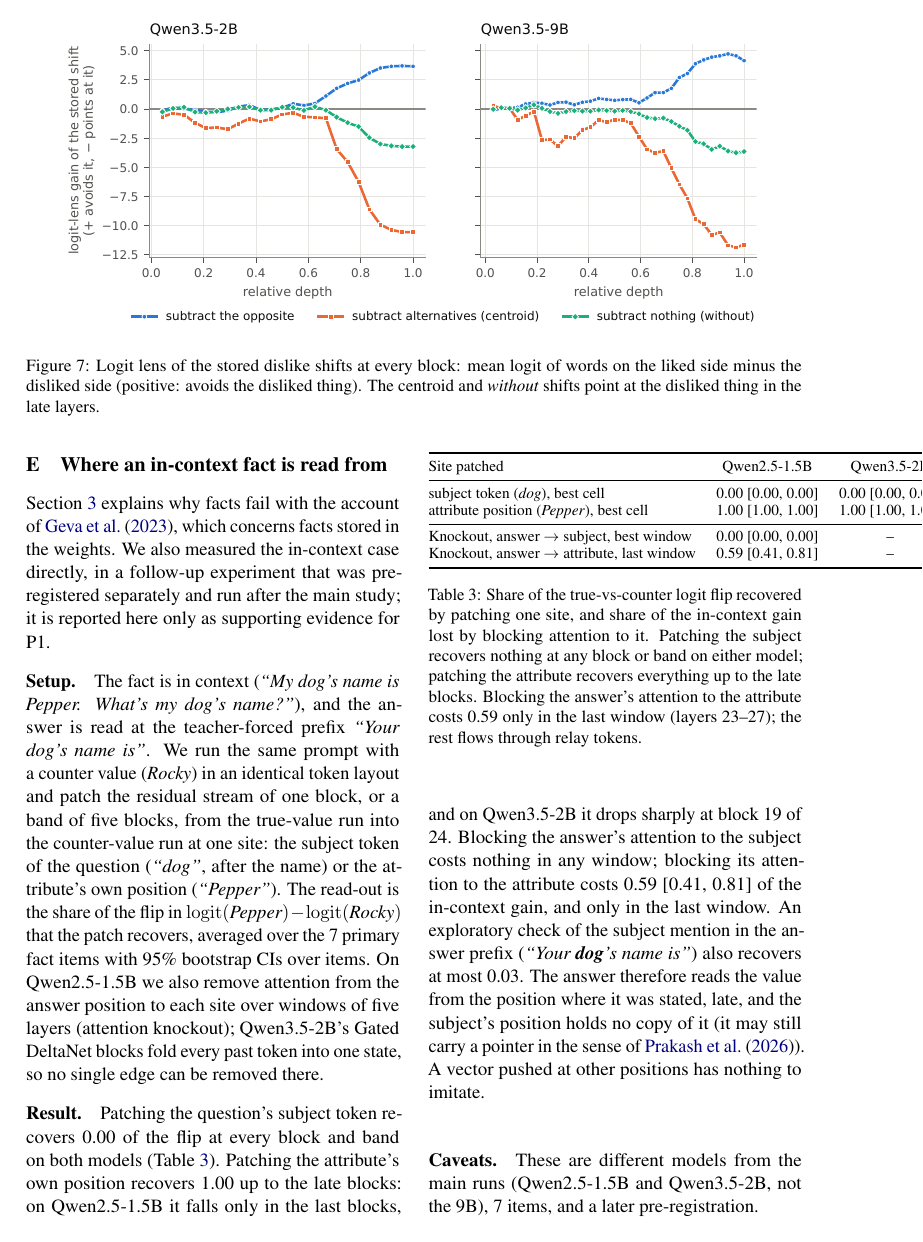
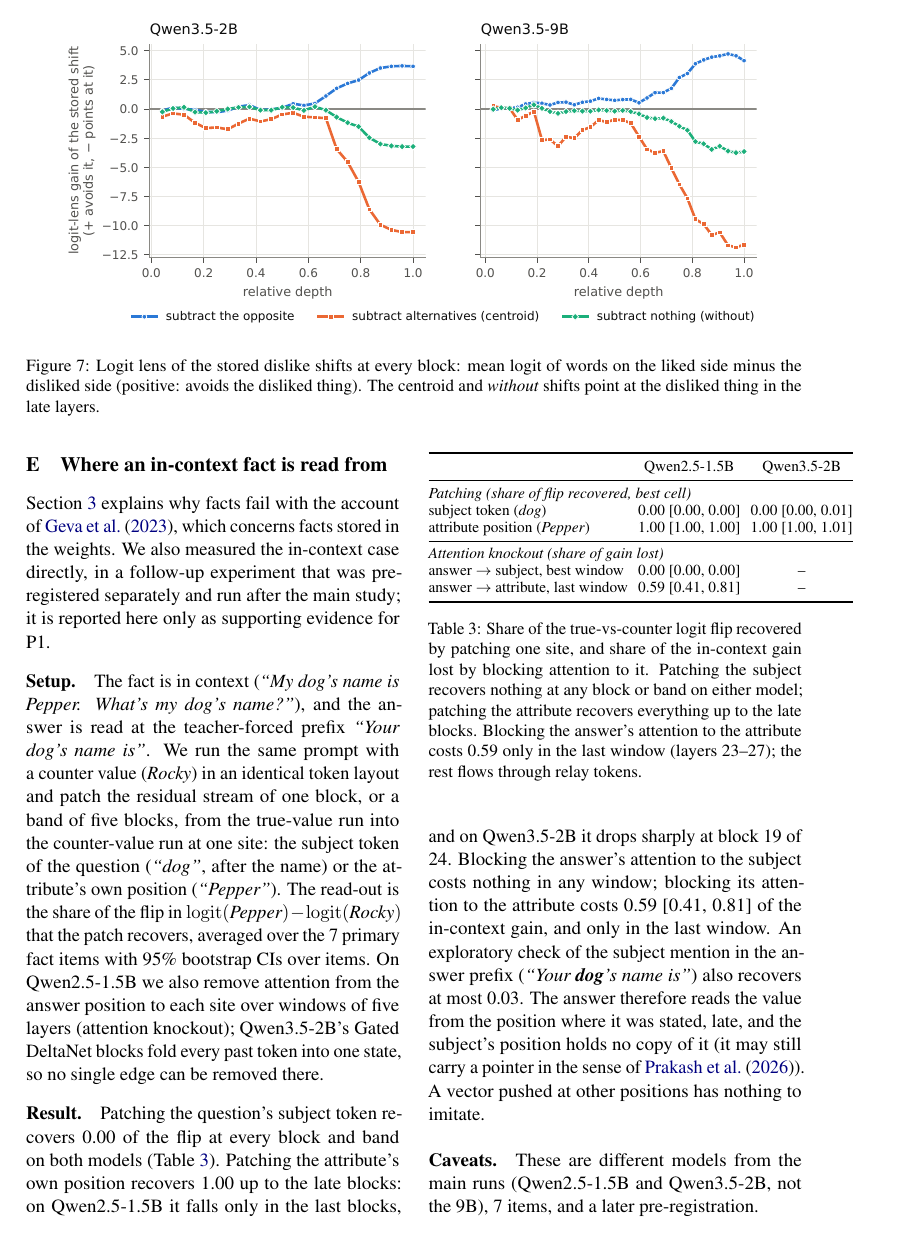
Before and after one commit to vedant-jumle/Seahorse, a LaTeX paper (writeup/main.tex): page 14 of 15. Compiled offline with pdfLaTeX.

Commit message:
writeup v2: fit the stage-0 table in the column
Co-Authored-By: Claude Fable 5.1 <noreply@anthropic.com>

```diff
--- a/writeup/main.tex
+++ b/writeup/main.tex
@@ -304,16 +304,19 @@
 \paragraph{Setup.} The fact is in context (\textit{``My dog's name is Pepper. What's my dog's name?''}), and the answer is read at the teacher-forced prefix \textit{``Your dog's name is''}. We run the same prompt with a counter value (\textit{Rocky}) in an identical token layout and patch the residual stream of one block, or a band of five blocks, from the true-value run into the counter-value run at one site: the subject token of the question (\textit{``dog''}, after the name) or the attribute's own position (\textit{``Pepper''}). The read-out is the share of the flip in $\mathrm{logit}(\textit{Pepper}) - \mathrm{logit}(\textit{Rocky})$ that the patch recovers, averaged over the 7 primary fact items with 95\% bootstrap CIs over items. On Qwen2.5-1.5B we also remove attention from the answer position to each site over windows of five layers (attention knockout); Qwen3.5-2B's Gated DeltaNet blocks fold every past token into one state, so no single edge can be removed there.
 
 \begin{table}[h]
-\centering\small
+\centering\footnotesize
+\setlength{\tabcolsep}{3pt}
 \begin{tabular}{@{}lcc@{}}
 \toprule
-Site patched & Qwen2.5-1.5B & Qwen3.5-2B \\
+ & Qwen2.5-1.5B & Qwen3.5-2B \\
 \midrule
-subject token (\textit{dog}), best cell & 0.00 [0.00, 0.00] & 0.00 [0.00, 0.01] \\
-attribute position (\textit{Pepper}), best cell & 1.00 [1.00, 1.00] & 1.00 [1.00, 1.01] \\
+\multicolumn{3}{@{}l}{\emph{Patching (share of flip recovered, best cell)}} \\
+subject token (\textit{dog}) & 0.00 [0.00, 0.00] & 0.00 [0.00, 0.01] \\
+attribute position (\textit{Pepper}) & 1.00 [1.00, 1.00] & 1.00 [1.00, 1.01] \\
 \midrule
-Knockout, answer $\to$ subject, best window & 0.00 [0.00, 0.00] & -- \\
-Knockout, answer $\to$ attribute, last window & 0.59 [0.41, 0.81] & -- \\
+\multicolumn{3}{@{}l}{\emph{Attention knockout (share of gain lost)}} \\
+answer $\to$ subject, best window & 0.00 [0.00, 0.00] & -- \\
+answer $\to$ attribute, last window & 0.59 [0.41, 0.81] & -- \\
 \bottomrule
 \end{tabular}
 \caption{Share of the true-vs-counter logit flip recovered by patching one site, and share of the in-context gain lost by blocking attention to it. Patching the subject recovers nothing at any block or band on either model; patching the attribute recovers everything up to the late blocks. Blocking the answer's attention to the attribute costs 0.59 only in the last window (layers 23--27); the rest flows through relay tokens.}
```
Also changed, not shown: writeup/main.pdf, writeup/main_review.pdf.
